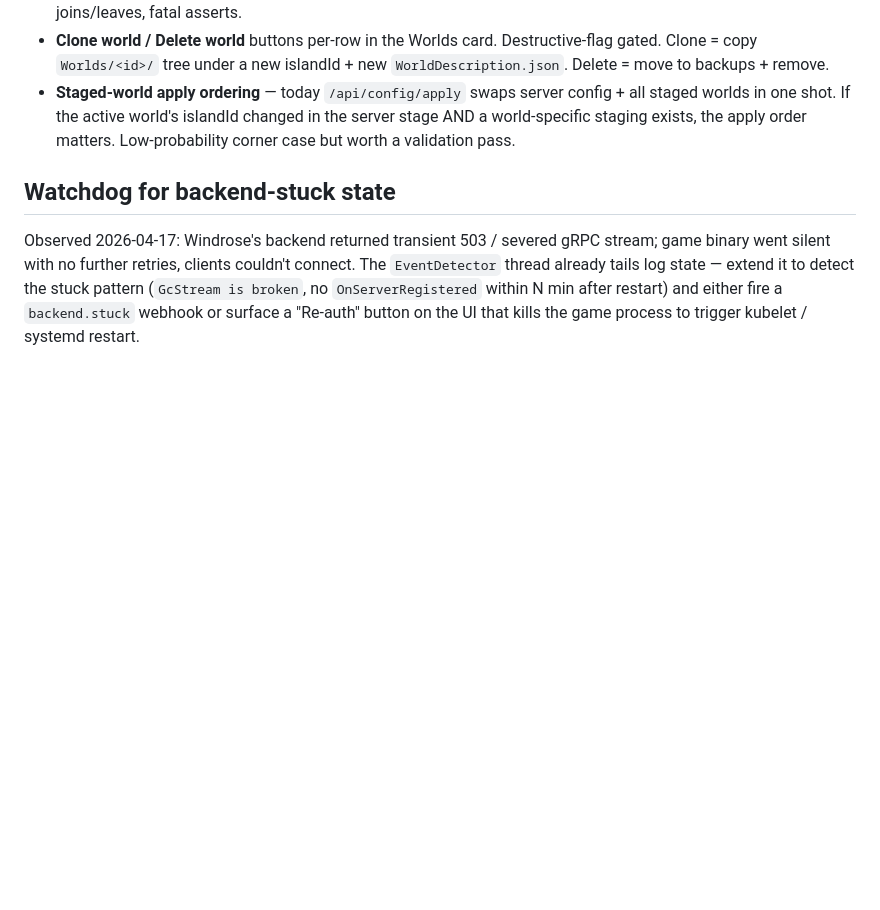
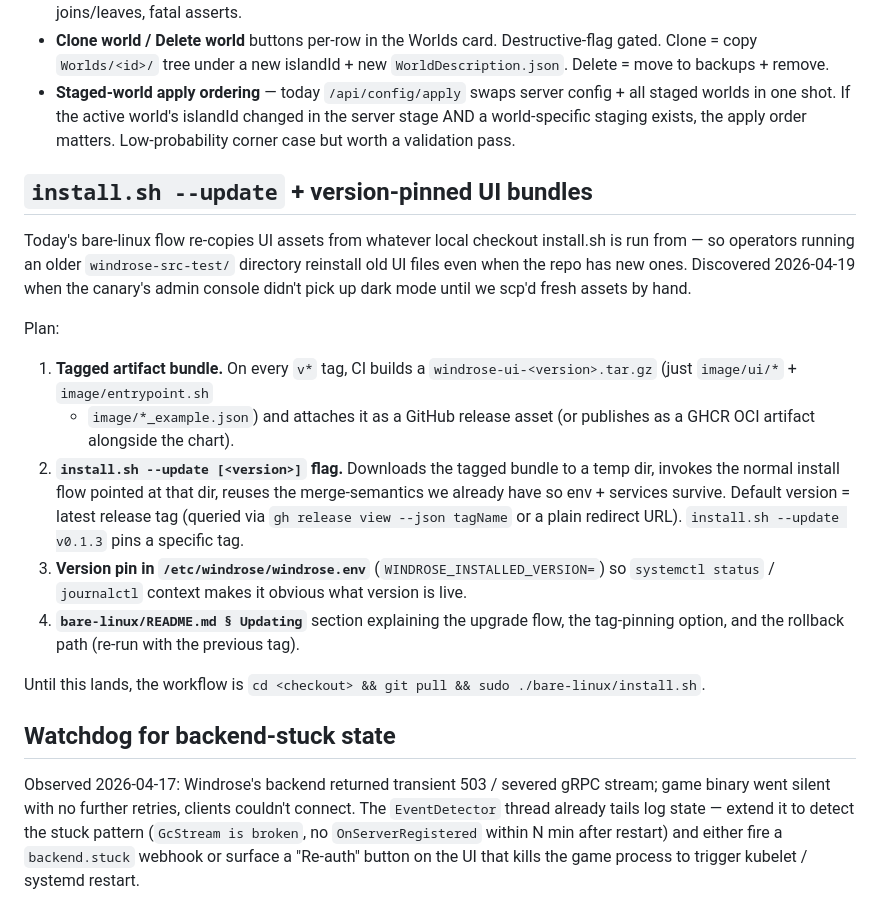
Before and after one commit to shipstuff/windrose-self-hosted, a Markdown page: TODO.md, the part around the change. GitHub-like rendering; blank space fills up the shorter version.

Commit message:
TODO: tag-pinned UI bundle + install.sh --update flow
Operator hit this 2026-04-19: the canary's admin console didn't show
dark mode after I committed it upstream, because install.sh copies
UI assets from whatever local checkout it's invoked from — and the
/root/windrose-src-test/ dir on the canary had a stale bundle from
first install. Workaround was scp'ing fresh app.js/app.css/index.html
by hand.

Proper fix (deferred, tracked in TODO): tagged release bundles +
an install.sh --update [<version>] flag that downloads the pinned
bundle and runs install.sh against it. Version pin surfaces in
/etc/windrose/windrose.env so operators can see which bundle is live.

Spells out the four steps + current manual workaround (git pull +
sudo ./bare-linux/install.sh).

Co-Authored-By: Claude Opus 4.7 (1M context) <noreply@anthropic.com>

```diff
--- a/TODO.md
+++ b/TODO.md
@@ -52,6 +52,35 @@ Small, coherent UX follow-ups on top of the current admin console.
   apply order matters. Low-probability corner case but worth a validation
   pass.
 
+## `install.sh --update` + version-pinned UI bundles
+
+Today's bare-linux flow re-copies UI assets from whatever local
+checkout install.sh is run from — so operators running an older
+`windrose-src-test/` directory reinstall old UI files even when
+the repo has new ones. Discovered 2026-04-19 when the canary's
+admin console didn't pick up dark mode until we scp'd fresh assets
+by hand.
+
+Plan:
+1. **Tagged artifact bundle.** On every `v*` tag, CI builds a
+   `windrose-ui-<version>.tar.gz` (just `image/ui/*` + `image/entrypoint.sh`
+   + `image/*_example.json`) and attaches it as a GitHub release
+   asset (or publishes as a GHCR OCI artifact alongside the chart).
+2. **`install.sh --update [<version>]` flag.** Downloads the tagged
+   bundle to a temp dir, invokes the normal install flow pointed at
+   that dir, reuses the merge-semantics we already have so env +
+   services survive. Default version = latest release tag (queried
+   via `gh release view --json tagName` or a plain redirect URL).
+   `install.sh --update v0.1.3` pins a specific tag.
+3. **Version pin in `/etc/windrose/windrose.env`** (`WINDROSE_INSTALLED_VERSION=`)
+   so `systemctl status` / `journalctl` context makes it obvious what
+   version is live.
+4. **`bare-linux/README.md § Updating`** section explaining the
+   upgrade flow, the tag-pinning option, and the rollback path
+   (re-run with the previous tag).
+
+Until this lands, the workflow is `cd <checkout> && git pull && sudo ./bare-linux/install.sh`.
+
 ## Watchdog for backend-stuck state
 
 Observed 2026-04-17: Windrose's backend returned transient 503 / severed
```
